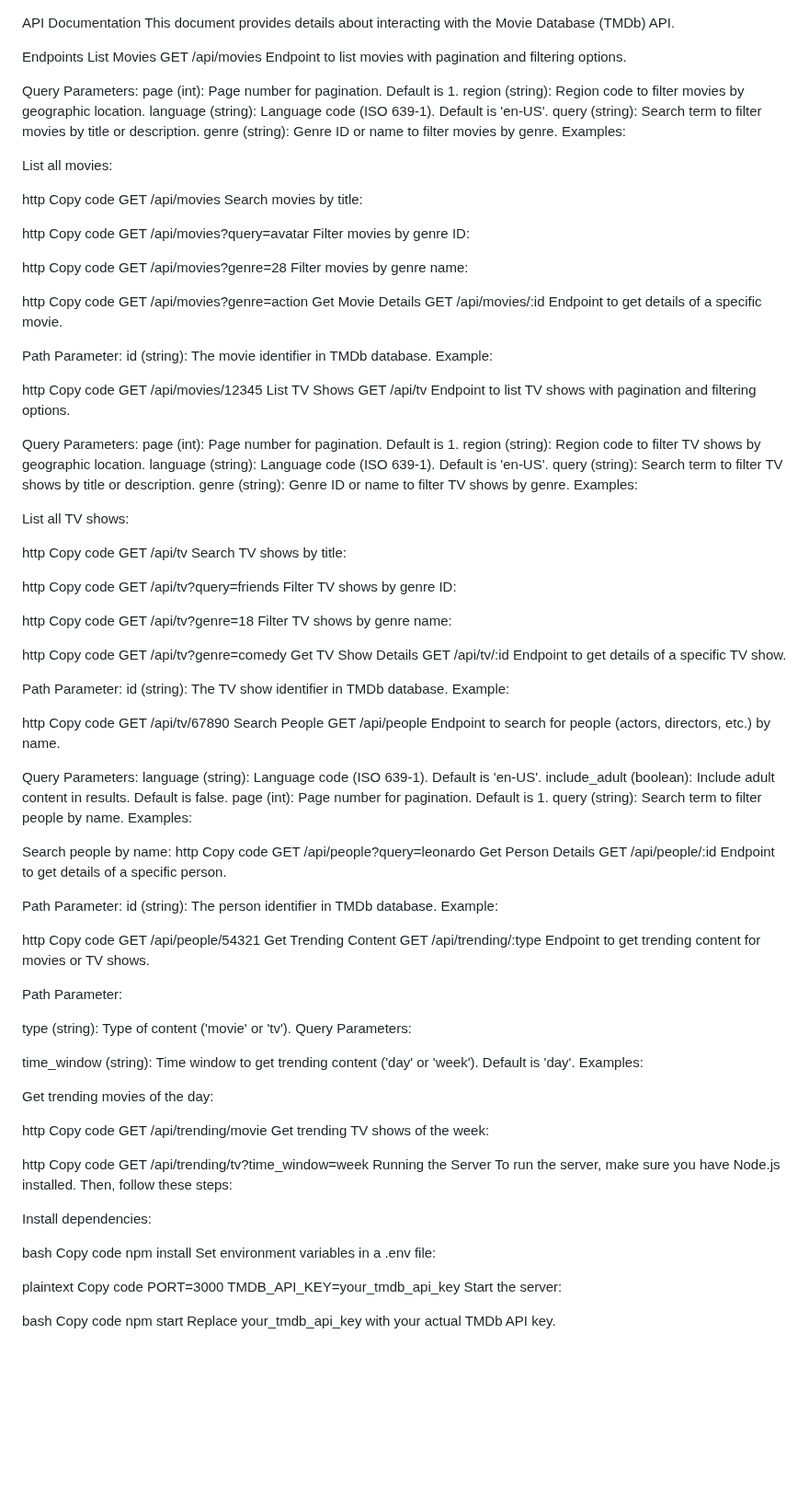
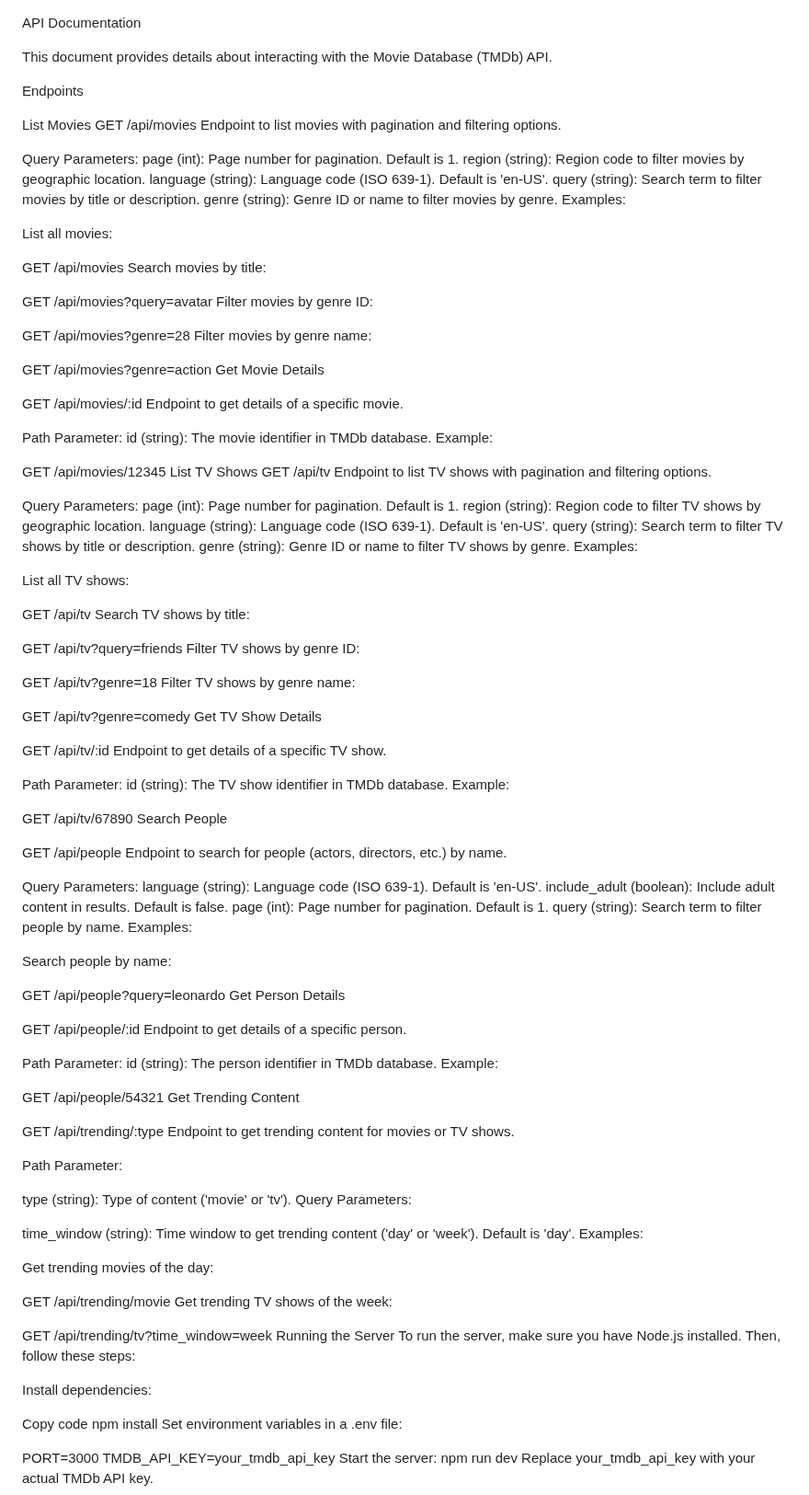
Before and after one commit to davidpatjus/TMDB-API, a Markdown page: readme.md, the part around the change. Shown at 92% size. Drawn GitHub-style; blank space fills up the shorter version.

```diff
--- a/readme.md
+++ b/readme.md
@@ -1,7 +1,9 @@
 API Documentation
+
 This document provides details about interacting with the Movie Database (TMDb) API.
 
 Endpoints
+
 List Movies
 GET /api/movies
 Endpoint to list movies with pagination and filtering options.
@@ -14,27 +16,21 @@ query (string): Search term to filter movies by title or description.
 genre (string): Genre ID or name to filter movies by genre.
 Examples:
 
+
 List all movies:
 
-http
-Copy code
 GET /api/movies
 Search movies by title:
 
-http
-Copy code
 GET /api/movies?query=avatar
 Filter movies by genre ID:
 
-http
-Copy code
 GET /api/movies?genre=28
 Filter movies by genre name:
 
-http
-Copy code
 GET /api/movies?genre=action
 Get Movie Details
+
 GET /api/movies/:id
 Endpoint to get details of a specific movie.
 
@@ -42,8 +38,7 @@ Path Parameter:
 id (string): The movie identifier in TMDb database.
 Example:
 
-http
-Copy code
+
 GET /api/movies/12345
 List TV Shows
 GET /api/tv
@@ -59,25 +54,23 @@ Examples:
 
 List all TV shows:
 
-http
-Copy code
+
 GET /api/tv
 Search TV shows by title:
 
-http
-Copy code
+
 GET /api/tv?query=friends
 Filter TV shows by genre ID:
 
-http
-Copy code
+
 GET /api/tv?genre=18
 Filter TV shows by genre name:
 
-http
-Copy code
+
 GET /api/tv?genre=comedy
 Get TV Show Details
+
+
 GET /api/tv/:id
 Endpoint to get details of a specific TV show.
 
@@ -85,10 +78,11 @@ Path Parameter:
 id (string): The TV show identifier in TMDb database.
 Example:
 
-http
-Copy code
+
 GET /api/tv/67890
 Search People
+
+
 GET /api/people
 Endpoint to search for people (actors, directors, etc.) by name.
 
@@ -100,10 +94,12 @@ query (string): Search term to filter people by name.
 Examples:
 
 Search people by name:
-http
-Copy code
+
+
 GET /api/people?query=leonardo
 Get Person Details
+
+
 GET /api/people/:id
 Endpoint to get details of a specific person.
 
@@ -111,10 +107,11 @@ Path Parameter:
 id (string): The person identifier in TMDb database.
 Example:
 
-http
-Copy code
+
 GET /api/people/54321
 Get Trending Content
+
+
 GET /api/trending/:type
 Endpoint to get trending content for movies or TV shows.
 
@@ -128,31 +125,23 @@ Examples:
 
 Get trending movies of the day:
 
-http
-Copy code
+
 GET /api/trending/movie
 Get trending TV shows of the week:
 
-http
-Copy code
+
 GET /api/trending/tv?time_window=week
 Running the Server
 To run the server, make sure you have Node.js installed. Then, follow these steps:
 
 Install dependencies:
 
-bash
 Copy code
 npm install
 Set environment variables in a .env file:
 
-plaintext
-Copy code
 PORT=3000
 TMDB_API_KEY=your_tmdb_api_key
 Start the server:
-
-bash
-Copy code
-npm start
+npm run dev
 Replace your_tmdb_api_key with your actual TMDb API key.
```
